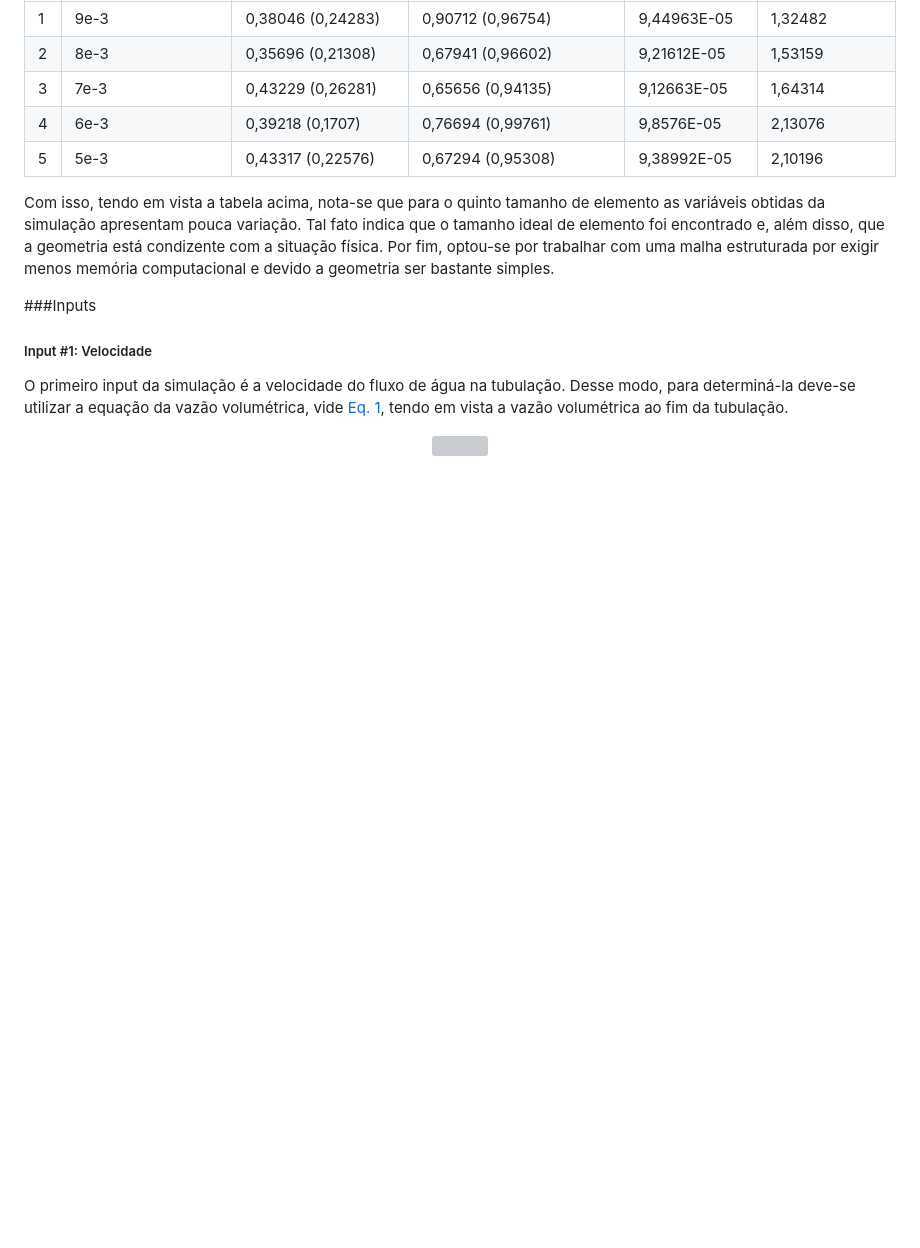
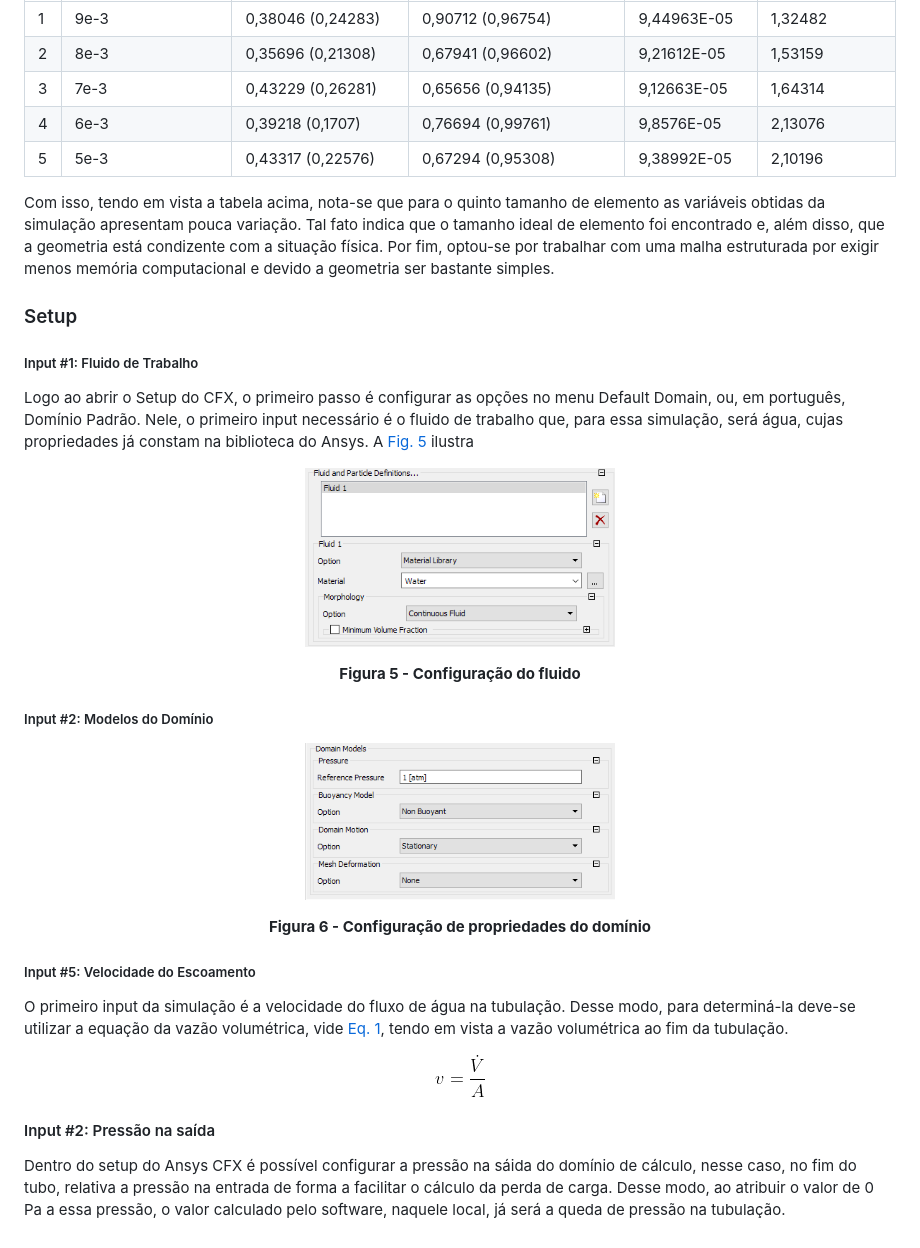
Before and after one commit to Dinamica-dos-Fluidos-CFD/Fernando_Mendes-180031864, a Markdown page: README.md, the part around the change printed below. Drawn GitHub-style; pictures changed too: fig/input_domains.png (added), fig/input_fluid.png (added); blank space fills up the shorter version; grey boxes are pictures that could not be loaded.

Commit message:
begining setup config

```diff
--- a/README.md
+++ b/README.md
@@ -95,12 +98,32 @@ O domínio de cálculo é essencial para a obtenção de resultados condizentes
 
 Com isso, tendo em vista a tabela acima, nota-se que para o quinto tamanho de elemento as variáveis obtidas da simulação apresentam pouca variação. Tal fato indica que o tamanho ideal de elemento foi encontrado e, além disso, que a geometria está condizente com a situação física. Por fim, optou-se por trabalhar com uma malha estruturada por exigir menos memória computacional e devido a geometria ser bastante simples.
 
-###Inputs
-##### Input #1: Velocidade
+### Setup
+##### Input #1: Fluido de Trabalho
+Logo ao abrir o Setup do CFX, o primeiro passo é configurar as opções no menu Default Domain, ou, em português, Domínio Padrão. Nele, o primeiro input necessário é o fluido de trabalho que, para essa simulação, será água, cujas propriedades já constam na biblioteca do Ansys. A <a href="#input_fluid">Fig. 5</a> ilustra
+<p align="center">
+  <a id="input_fluid">
+  <img width="310" height="170" src="fig/input_fluid.png">
+</p>
+<p align=center><b>Figura 5 - Configuração do fluido</b></p>
+
+##### Input #2: Modelos do Domínio
+
+<p align="center">
+  <a id="input_domains">
+  <img width="310" height="170" src="fig/input_domains.png">
+</p>
+<p align=center><b>Figura 6 - Configuração de propriedades do domínio</b></p>
+
+##### Input #5: Velocidade do Escoamento
 O primeiro input da simulação é a velocidade do fluxo de água na tubulação. Desse modo, para determiná-la deve-se utilizar a equação da vazão volumétrica, vide <a href="#eq-velocity">Eq. 1</a>, tendo em vista a vazão volumétrica ao fim da tubulação.
 
 
 <p align="center">
   <a id="eq-velocity">
-  <img width="65" height="45" src="fig/eq_velocity.PNG">
+  <img width="50" height="35" src="fig/eq_velocity.png">
 </p>
+
+#### Input #2: Pressão na saída
+
+Dentro do setup do Ansys CFX é possível configurar a pressão na sáida do domínio de cálculo, nesse caso, no fim do tubo, relativa a pressão na entrada de forma a facilitar o cálculo da perda de carga. Desse modo, ao atribuir o valor de 0 Pa a essa pressão, o valor calculado pelo software, naquele local, já será a queda de pressão na tubulação.
```
Also changed, not shown: other parts of README.md (+3 -0 lines).
